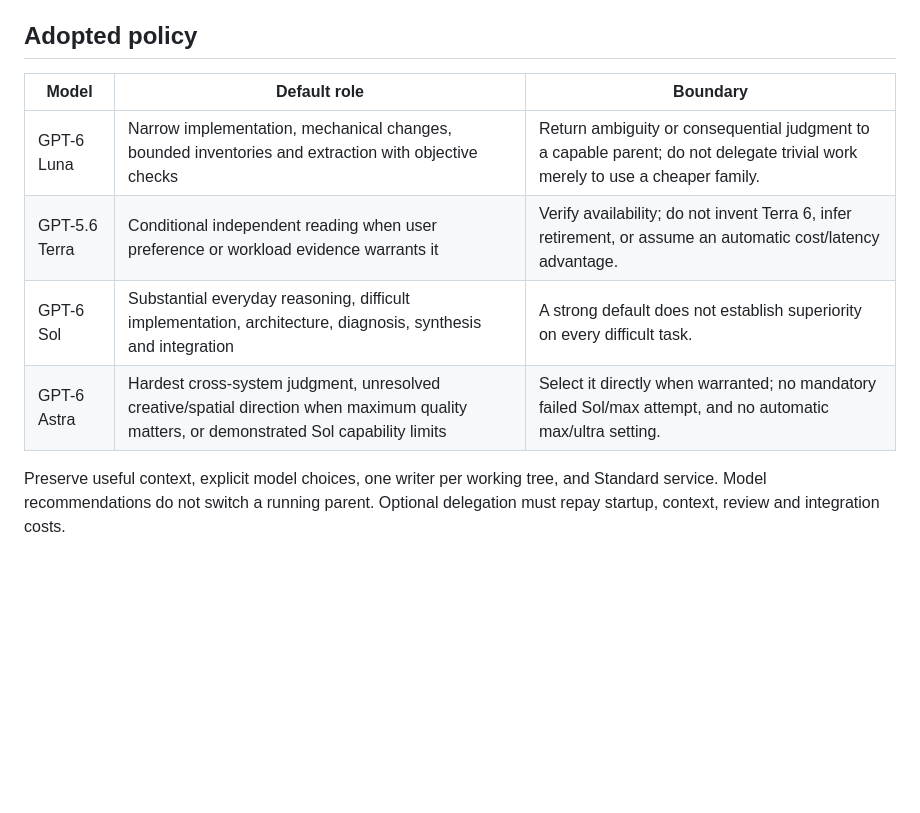
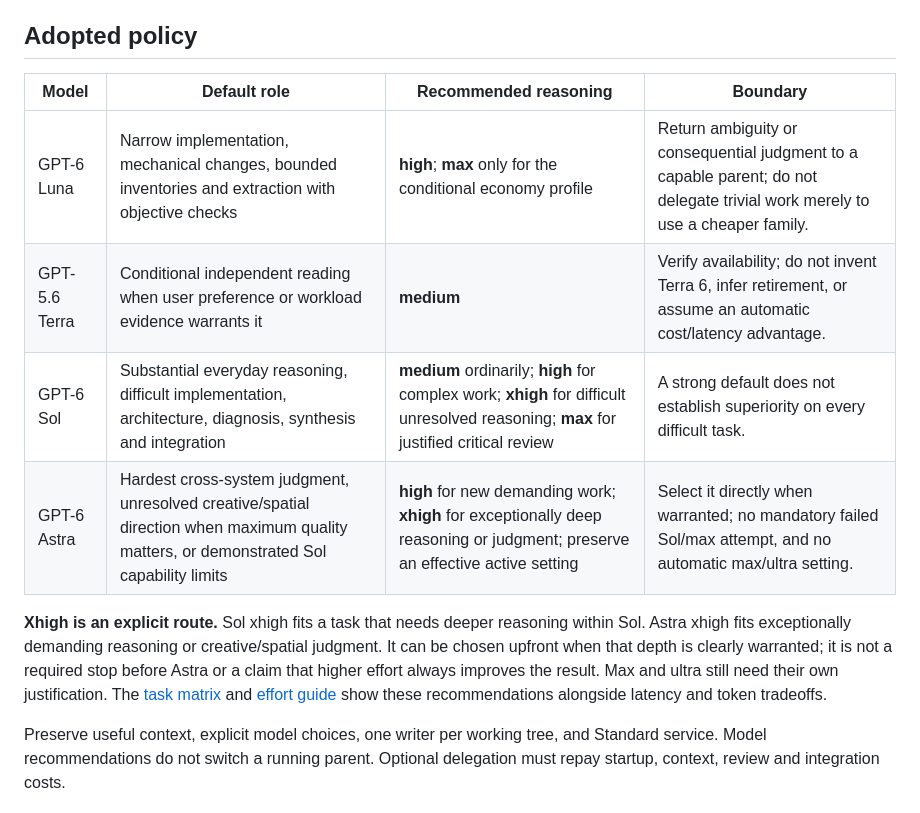
Before and after one commit to rl0ve/agent-skills, a Markdown page: docs/gpt-6-family-routing-review-2026-09-22.md, the part around the change. GitHub-like rendering; blank space fills up the shorter version.

```diff
--- a/docs/gpt-6-family-routing-review-2026-09-22.md
+++ b/docs/gpt-6-family-routing-review-2026-09-22.md
@@ -7,12 +7,20 @@ the design method and acceptance evidence.
 
 ## Adopted policy
 
-| Model | Default role | Boundary |
-|---|---|---|
-| GPT-6 Luna | Narrow implementation, mechanical changes, bounded inventories and extraction with objective checks | Return ambiguity or consequential judgment to a capable parent; do not delegate trivial work merely to use a cheaper family. |
-| GPT-5.6 Terra | Conditional independent reading when user preference or workload evidence warrants it | Verify availability; do not invent Terra 6, infer retirement, or assume an automatic cost/latency advantage. |
-| GPT-6 Sol | Substantial everyday reasoning, difficult implementation, architecture, diagnosis, synthesis and integration | A strong default does not establish superiority on every difficult task. |
-| GPT-6 Astra | Hardest cross-system judgment, unresolved creative/spatial direction when maximum quality matters, or demonstrated Sol capability limits | Select it directly when warranted; no mandatory failed Sol/max attempt, and no automatic max/ultra setting. |
+| Model | Default role | Recommended reasoning | Boundary |
+|---|---|---|---|
+| GPT-6 Luna | Narrow implementation, mechanical changes, bounded inventories and extraction with objective checks | **high**; **max** only for the conditional economy profile | Return ambiguity or consequential judgment to a capable parent; do not delegate trivial work merely to use a cheaper family. |
+| GPT-5.6 Terra | Conditional independent reading when user preference or workload evidence warrants it | **medium** | Verify availability; do not invent Terra 6, infer retirement, or assume an automatic cost/latency advantage. |
+| GPT-6 Sol | Substantial everyday reasoning, difficult implementation, architecture, diagnosis, synthesis and integration | **medium** ordinarily; **high** for complex work; **xhigh** for difficult unresolved reasoning; **max** for justified critical review | A strong default does not establish superiority on every difficult task. |
+| GPT-6 Astra | Hardest cross-system judgment, unresolved creative/spatial direction when maximum quality matters, or demonstrated Sol capability limits | **high** for new demanding work; **xhigh** for exceptionally deep reasoning or judgment; preserve an effective active setting | Select it directly when warranted; no mandatory failed Sol/max attempt, and no automatic max/ultra setting. |
+
+**Xhigh is an explicit route.** Sol xhigh fits a task that needs deeper reasoning within
+Sol. Astra xhigh fits exceptionally demanding reasoning or creative/spatial judgment.
+It can be chosen upfront when that depth is clearly warranted; it is not a required
+stop before Astra or a claim that higher effort always improves the result. Max and
+ultra still need their own justification. The [task matrix](../README.md#which-model-and-reasoning-level-should-i-use)
+and [effort guide](../plugins/work-router/README.md#how-to-choose-the-reasoning-level)
+show these recommendations alongside latency and token tradeoffs.
 
 Preserve useful context, explicit model choices, one writer per working tree, and
 Standard service. Model recommendations do not switch a running parent. Optional
```
Also changed, not shown: README.md (+2 -0 lines), plugins/work-router/README.md (+1 -1 lines).
